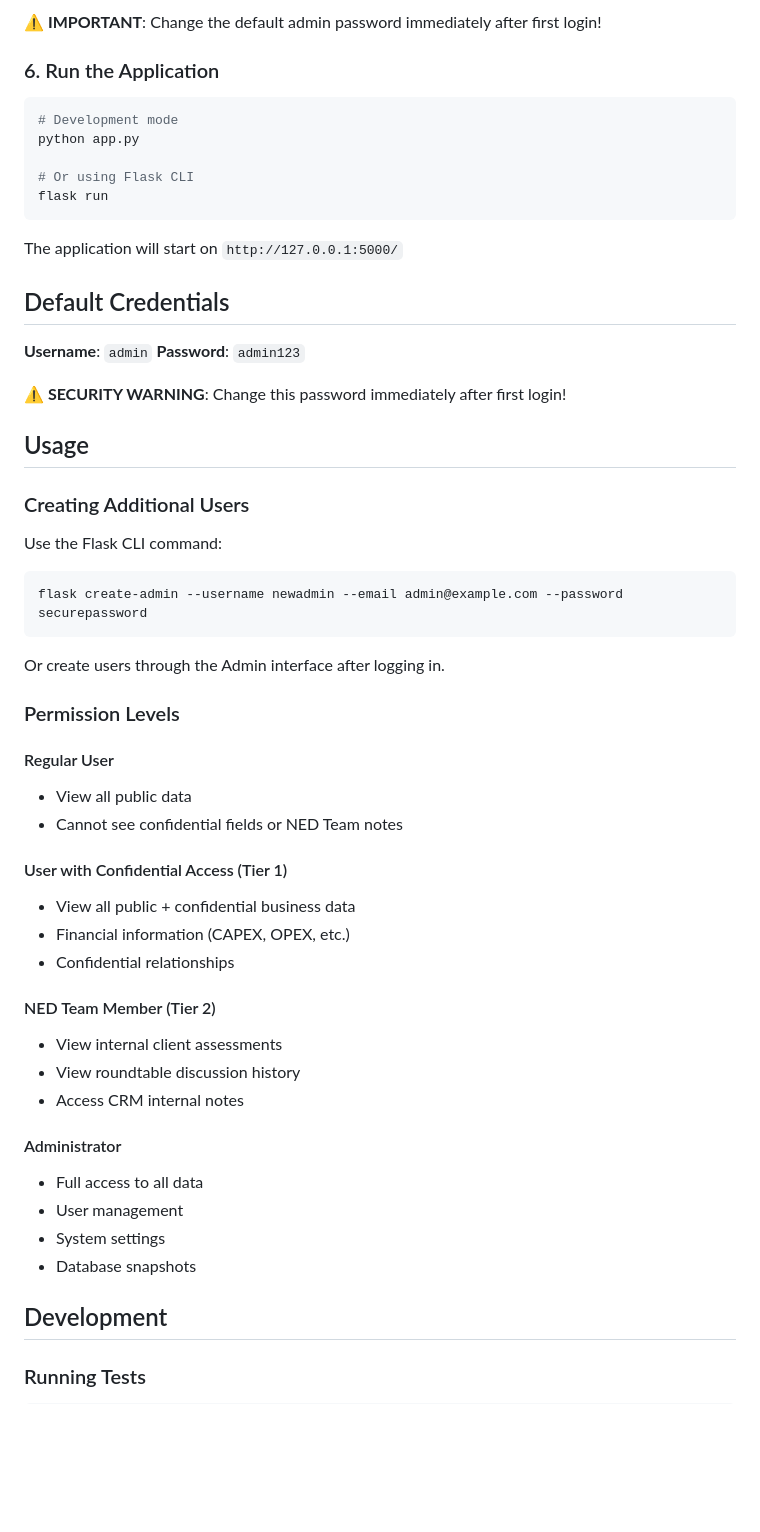
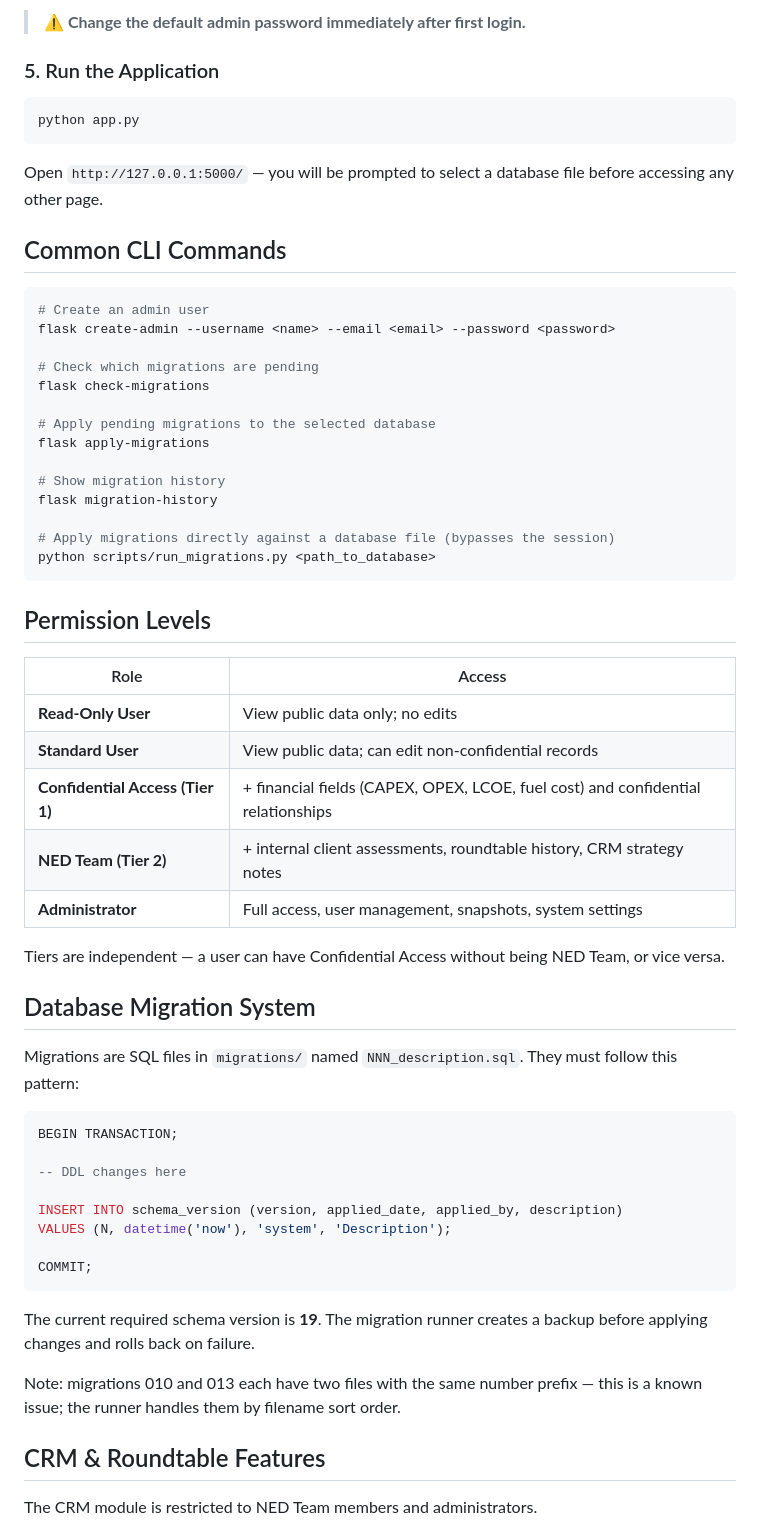
Before and after one commit to jimbubb1974/NukeWorks, a Markdown page: README.md, the part around one of its changes. GitHub-like rendering; blank space fills up the shorter version.

````diff
--- a/README.md
+++ b/README.md
@@ -145,59 +129,65 @@ This creates:
 
-**⚠️ IMPORTANT**: Change the default admin password immediately after first login!
+> **⚠️ Change the default admin password immediately after first login.**
 
-### 6. Run the Application
+### 5. Run the Application
 
 ```bash
-# Development mode
 python app.py
-
-# Or using Flask CLI
-flask run
 ```
 
-The application will start on `http://127.0.0.1:5000/`
+Open `http://127.0.0.1:5000/` — you will be prompted to select a database file before accessing any other page.
 
-## Default Credentials
-
-**Username**: `admin`
-**Password**: `admin123`
-
-**⚠️ SECURITY WARNING**: Change this password immediately after first login!
-
-## Usage
-
-### Creating Additional Users
-
-Use the Flask CLI command:
+## Common CLI Commands
 
 ```bash
-flask create-admin --username newadmin --email admin@example.com --password securepassword
+# Create an admin user
+flask create-admin --username <name> --email <email> --password <password>
+
+# Check which migrations are pending
+flask check-migrations
+
+# Apply pending migrations to the selected database
+flask apply-migrations
+
+# Show migration history
+flask migration-history
+
+# Apply migrations directly against a database file (bypasses the session)
+python scripts/run_migrations.py <path_to_database>
 ```
 
-Or create users through the Admin interface after logging in.
+## Permission Levels
 
-### Permission Levels
+| Role | Access |
+|---|---|
+| **Read-Only User** | View public data only; no edits |
+| **Standard User** | View public data; can edit non-confidential records |
+| **Confidential Access (Tier 1)** | + financial fields (CAPEX, OPEX, LCOE, fuel cost) and confidential relationships |
+| **NED Team (Tier 2)** | + internal client assessments, roundtable history, CRM strategy notes |
+| **Administrator** | Full access, user management, snapshots, system settings |
 
-#### Regular User
-- View all public data
-- Cannot see confidential fields or NED Team notes
+Tiers are independent — a user can have Confidential Access without being NED Team, or vice versa.
 
-#### User with Confidential Access (Tier 1)
-- View all public + confidential business data
-- Financial information (CAPEX, OPEX, etc.)
-- Confidential relationships
+## Database Migration System
 
-#### NED Team Member (Tier 2)
-- View internal client assessments
-- View roundtable discussion history
-- Access CRM internal notes
+Migrations are SQL files in `migrations/` named `NNN_description.sql`. They must follow this pattern:
 
-#### Administrator
-- Full access to all data
-- User management
-- System settings
-- Database snapshots
+```sql
+BEGIN TRANSACTION;
 
-## Development
+-- DDL changes here
 
-### Running Tests
+INSERT INTO schema_version (version, applied_date, applied_by, description)
+VALUES (N, datetime('now'), 'system', 'Description');
+
+COMMIT;
+```
+
+The current required schema version is **19**. The migration runner creates a backup before applying changes and rolls back on failure.
+
+Note: migrations 010 and 013 each have two files with the same number prefix — this is a known issue; the runner handles them by filename sort order.
+
+## CRM & Roundtable Features
+
+The CRM module is restricted to NED Team members and administrators.
+
````
Also changed, not shown: other parts of README.md (+123 -257 lines).
